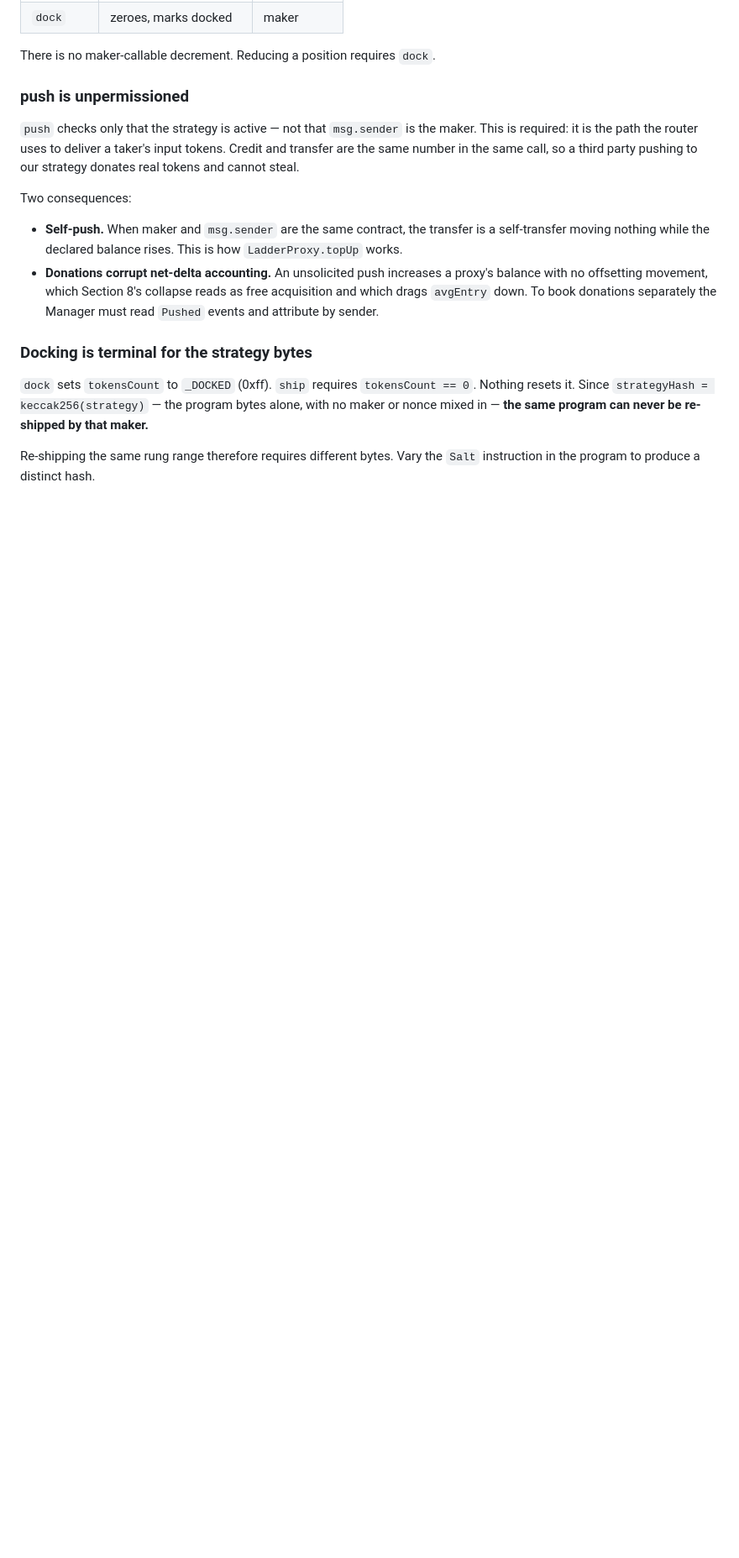
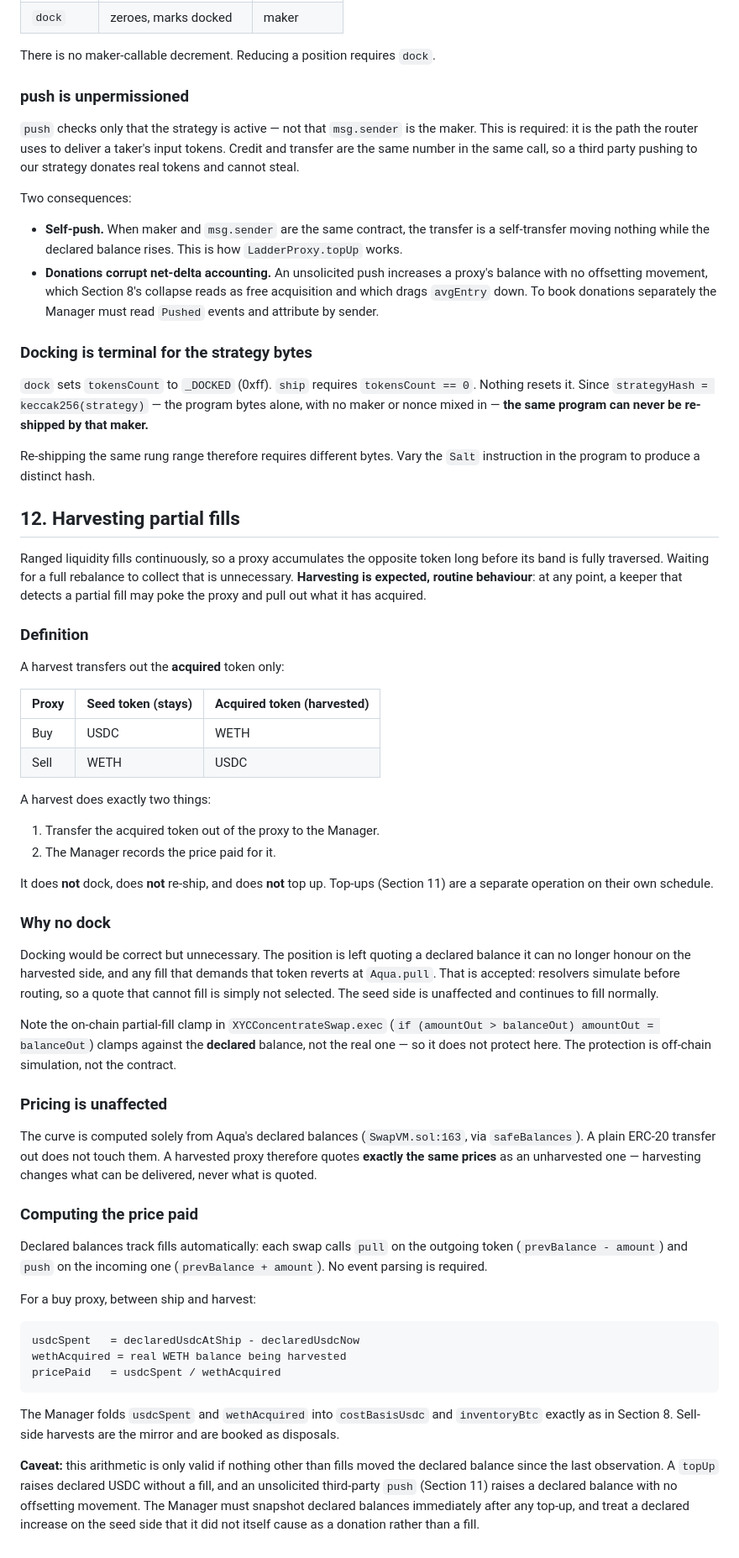
Before and after one commit to ericDeCourcy/ATLIS, a Markdown page: specs.md, the part around one of its changes. Shown at 84% size. Rendered like a GitHub page; blank space fills up the shorter version.

Commit message:
Update specs

````diff
--- a/specs.md
+++ b/specs.md
@@ -266,3 +268,74 @@ or nonce mixed in — **the same program can never be re-shipped by that maker.*
 
 Re-shipping the same rung range therefore requires different bytes. Vary the
 `Salt` instruction in the program to produce a distinct hash.
+
+## 12. Harvesting partial fills
+
+Ranged liquidity fills continuously, so a proxy accumulates the opposite token
+long before its band is fully traversed. Waiting for a full rebalance to
+collect that is unnecessary. **Harvesting is expected, routine behaviour**: at
+any point, a keeper that detects a partial fill may poke the proxy and pull out
+what it has acquired.
+
+### Definition
+
+A harvest transfers out the **acquired** token only:
+
+| Proxy | Seed token (stays) | Acquired token (harvested) |
+|---|---|---|
+| Buy | USDC | WETH |
+| Sell | WETH | USDC |
+
+A harvest does exactly two things:
+
+1. Transfer the acquired token out of the proxy to the Manager.
+2. The Manager records the price paid for it.
+
+It does **not** dock, does **not** re-ship, and does **not** top up. Top-ups
+(Section 11) are a separate operation on their own schedule.
+
+### Why no dock
+
+Docking would be correct but unnecessary. The position is left quoting a
+declared balance it can no longer honour on the harvested side, and any fill
+that demands that token reverts at `Aqua.pull`. That is accepted: resolvers
+simulate before routing, so a quote that cannot fill is simply not selected.
+The seed side is unaffected and continues to fill normally.
+
+Note the on-chain partial-fill clamp in `XYCConcentrateSwap.exec`
+(`if (amountOut > balanceOut) amountOut = balanceOut`) clamps against the
+**declared** balance, not the real one — so it does not protect here. The
+protection is off-chain simulation, not the contract.
+
+### Pricing is unaffected
+
+The curve is computed solely from Aqua's declared balances
+(`SwapVM.sol:163`, via `safeBalances`). A plain ERC-20 transfer out does not
+touch them. A harvested proxy therefore quotes **exactly the same prices** as
+an unharvested one — harvesting changes what can be delivered, never what is
+quoted.
+
+### Computing the price paid
+
+Declared balances track fills automatically: each swap calls `pull` on the
+outgoing token (`prevBalance - amount`) and `push` on the incoming one
+(`prevBalance + amount`). No event parsing is required.
+
+For a buy proxy, between ship and harvest:
+
+```
+usdcSpent   = declaredUsdcAtShip - declaredUsdcNow
+wethAcquired = real WETH balance being harvested
+pricePaid   = usdcSpent / wethAcquired
+```
+
+The Manager folds `usdcSpent` and `wethAcquired` into `costBasisUsdc` and
+`inventoryBtc` exactly as in Section 8. Sell-side harvests are the mirror and
+are booked as disposals.
+
+**Caveat:** this arithmetic is only valid if nothing other than fills moved the
+declared balance since the last observation. A `topUp` raises declared USDC
+without a fill, and an unsolicited third-party `push` (Section 11) raises a
+declared balance with no offsetting movement. The Manager must snapshot
+declared balances immediately after any top-up, and treat a declared increase
+on the seed side that it did not itself cause as a donation rather than a fill.
````
Also changed, not shown: other parts of specs.md (+5 -3 lines).
